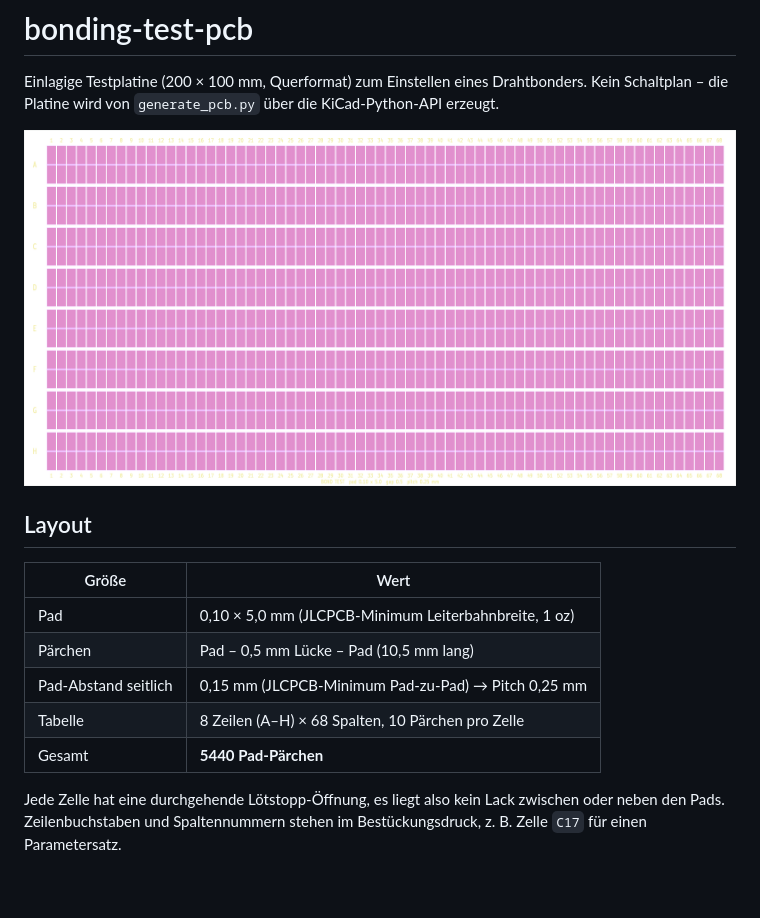
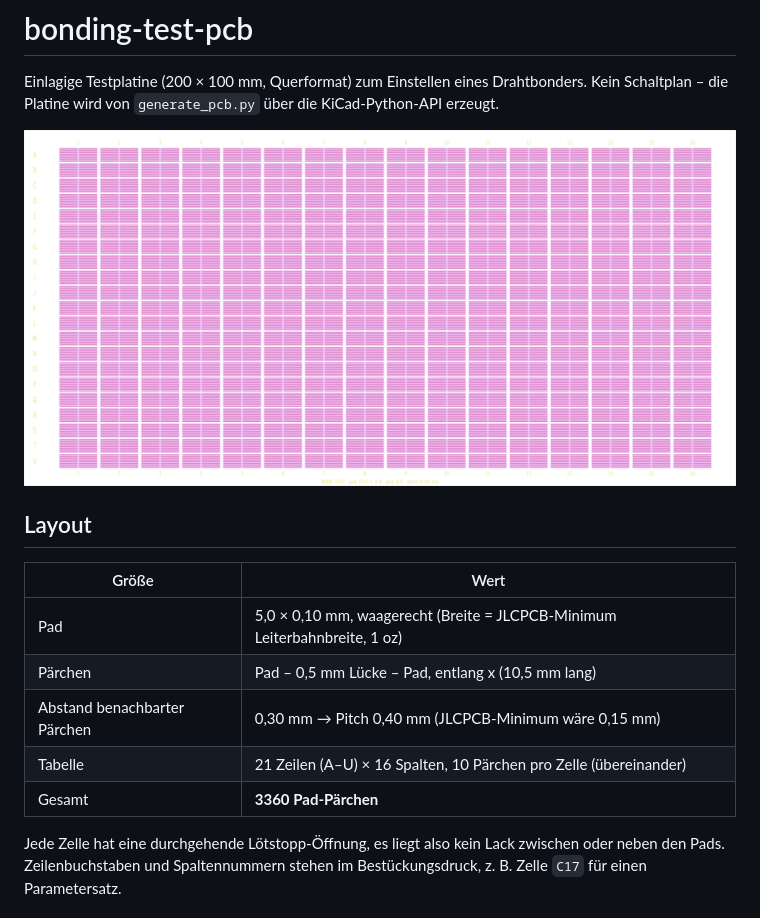
Before and after one commit to MaxClerkwell/bonding-test-pcb, a Markdown page: README.md, the part around the change. GitHub-like rendering; pictures changed too: preview.png; blank space fills up the shorter version.

Commit message:
Pads um 90° gedreht, Pitch auf 0,40 mm vergrößert (3360 Pärchen)
Co-Authored-By: Claude Fable 5.2 <noreply@anthropic.com>

```diff
--- a/README.md
+++ b/README.md
@@ -9,11 +9,11 @@ Kein Schaltplan – die Platine wird von `generate_pcb.py` über die KiCad-Pytho
 
 | Größe | Wert |
 |---|---|
-| Pad | 0,10 × 5,0 mm (JLCPCB-Minimum Leiterbahnbreite, 1 oz) |
-| Pärchen | Pad – 0,5 mm Lücke – Pad (10,5 mm lang) |
-| Pad-Abstand seitlich | 0,15 mm (JLCPCB-Minimum Pad-zu-Pad) → Pitch 0,25 mm |
-| Tabelle | 8 Zeilen (A–H) × 68 Spalten, 10 Pärchen pro Zelle |
-| Gesamt | **5440 Pad-Pärchen** |
+| Pad | 5,0 × 0,10 mm, waagerecht (Breite = JLCPCB-Minimum Leiterbahnbreite, 1 oz) |
+| Pärchen | Pad – 0,5 mm Lücke – Pad, entlang x (10,5 mm lang) |
+| Abstand benachbarter Pärchen | 0,30 mm → Pitch 0,40 mm (JLCPCB-Minimum wäre 0,15 mm) |
+| Tabelle | 21 Zeilen (A–U) × 16 Spalten, 10 Pärchen pro Zelle (übereinander) |
+| Gesamt | **3360 Pad-Pärchen** |
 
 Jede Zelle hat eine durchgehende Lötstopp-Öffnung, es liegt also kein Lack zwischen
 oder neben den Pads. Zeilenbuchstaben und Spaltennummern stehen im Bestückungsdruck,
```
Also changed, not shown: 10 other files.
